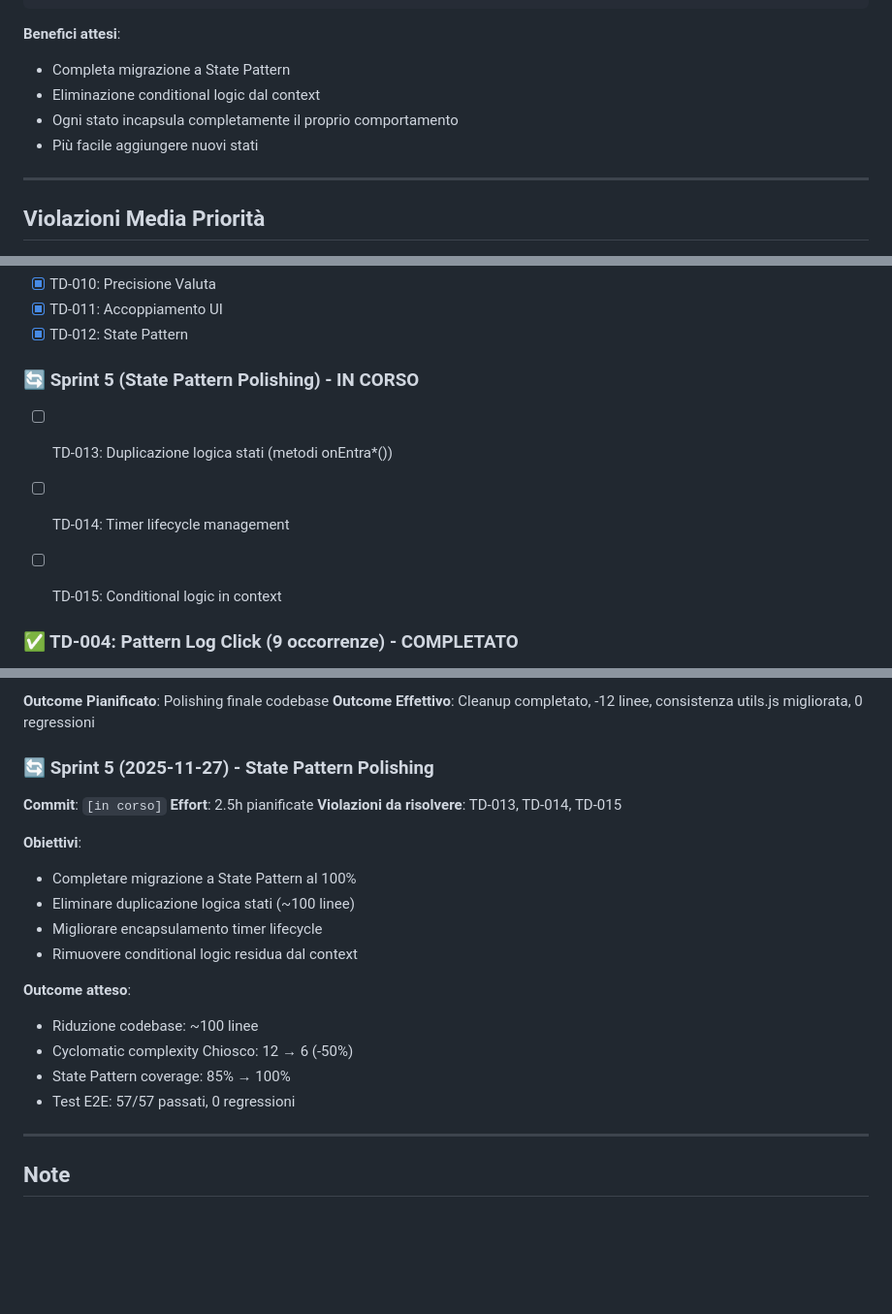
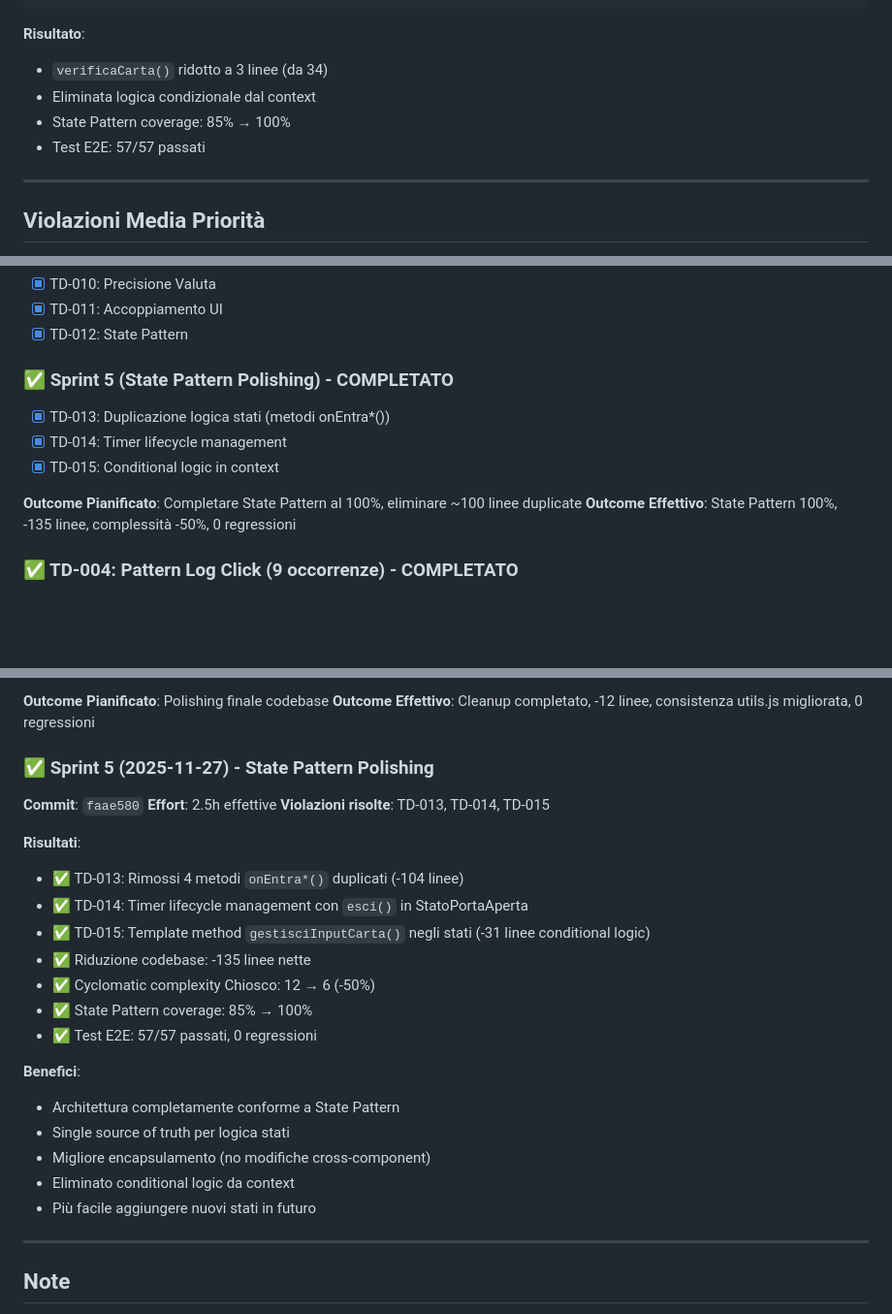
Before and after one commit to mariocosmi/rfi-poc, a Markdown page: TECHNICAL-DEBT.md, 3 parts joined by grey strips. Shown at 97% size. GitHub-like rendering; blank space fills up the shorter version.

````diff
--- a/TECHNICAL-DEBT.md
+++ b/TECHNICAL-DEBT.md
@@ -222,11 +224,11 @@ class StatoFuoriServizio extends Stato {
 }
 ```
 
-**Benefici attesi**:
-- Completa migrazione a State Pattern
-- Eliminazione conditional logic dal context
-- Ogni stato incapsula completamente il proprio comportamento
-- Più facile aggiungere nuovi stati
+**Risultato**:
+- `verificaCarta()` ridotto a 3 linee (da 34)
+- Eliminata logica condizionale dal context
+- State Pattern coverage: 85% → 100%
+- Test E2E: 57/57 passati
 
 ---
 
@@ -243,10 +245,13 @@ class StatoFuoriServizio extends Stato {
 - [x] TD-011: Accoppiamento UI
 - [x] TD-012: State Pattern
 
-### 🔄 Sprint 5 (State Pattern Polishing) - IN CORSO
-- [ ] TD-013: Duplicazione logica stati (metodi onEntra*())
-- [ ] TD-014: Timer lifecycle management
-- [ ] TD-015: Conditional logic in context
+### ✅ Sprint 5 (State Pattern Polishing) - COMPLETATO
+- [x] TD-013: Duplicazione logica stati (metodi onEntra*())
+- [x] TD-014: Timer lifecycle management
+- [x] TD-015: Conditional logic in context
+
+**Outcome Pianificato**: Completare State Pattern al 100%, eliminare ~100 linee duplicate
+**Outcome Effettivo**: State Pattern 100%, -135 linee, complessità -50%, 0 regressioni
 
 
 ### ✅ TD-004: Pattern Log Click (9 occorrenze) - COMPLETATO
@@ -333,22 +338,26 @@ class StatoFuoriServizio extends Stato {
 **Outcome Pianificato**: Polishing finale codebase
 **Outcome Effettivo**: Cleanup completato, -12 linee, consistenza utils.js migliorata, 0 regressioni
 
-### 🔄 Sprint 5 (2025-11-27) - State Pattern Polishing
-**Commit**: `[in corso]`
-**Effort**: 2.5h pianificate
-**Violazioni da risolvere**: TD-013, TD-014, TD-015
+### ✅ Sprint 5 (2025-11-27) - State Pattern Polishing
+**Commit**: `faae580`
+**Effort**: 2.5h effettive
+**Violazioni risolte**: TD-013, TD-014, TD-015
 
-**Obiettivi**:
-- Completare migrazione a State Pattern al 100%
-- Eliminare duplicazione logica stati (~100 linee)
-- Migliorare encapsulamento timer lifecycle
-- Rimuovere conditional logic residua dal context
+**Risultati**:
+- ✅ TD-013: Rimossi 4 metodi `onEntra*()` duplicati (-104 linee)
+- ✅ TD-014: Timer lifecycle management con `esci()` in StatoPortaAperta
+- ✅ TD-015: Template method `gestisciInputCarta()` negli stati (-31 linee conditional logic)
+- ✅ Riduzione codebase: -135 linee nette
+- ✅ Cyclomatic complexity Chiosco: 12 → 6 (-50%)
+- ✅ State Pattern coverage: 85% → 100%
+- ✅ Test E2E: 57/57 passati, 0 regressioni
 
-**Outcome atteso**:
-- Riduzione codebase: ~100 linee
-- Cyclomatic complexity Chiosco: 12 → 6 (-50%)
-- State Pattern coverage: 85% → 100%
-- Test E2E: 57/57 passati, 0 regressioni
+**Benefici**:
+- Architettura completamente conforme a State Pattern
+- Single source of truth per logica stati
+- Migliore encapsulamento (no modifiche cross-component)
+- Eliminato conditional logic da context
+- Più facile aggiungere nuovi stati in futuro
 
 ---
 
````
Also changed, not shown: other parts of TECHNICAL-DEBT.md (+33 -31 lines).
